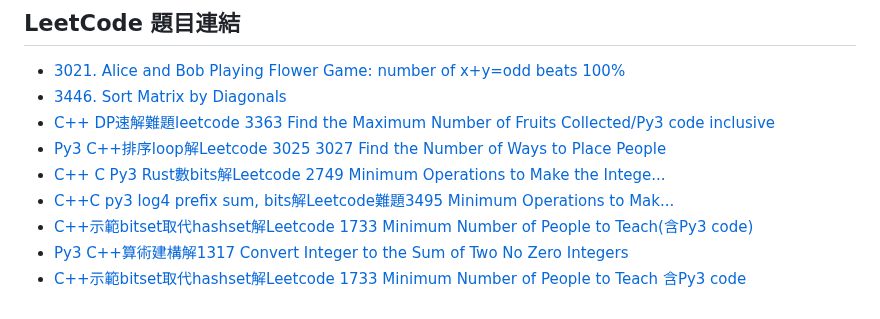
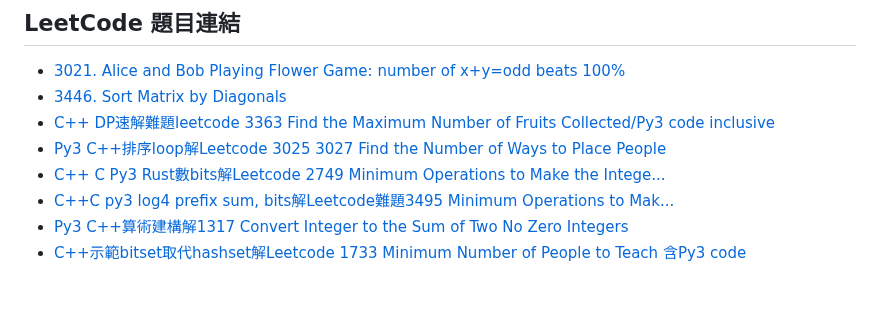
Before and after one commit to anwendeng/Leetcode, a Markdown page: docs/index.md, the part around the change. Rendered like a GitHub page.

Commit message:
Update index.md
Signed-off-by: anwendeng <31466347+anwendeng@users.noreply.github.com>

```diff
--- a/docs/index.md
+++ b/docs/index.md
@@ -75,6 +75,5 @@ layout: default
 - [Py3 C++排序loop解Leetcode 3025 3027 Find the Number of Ways to Place People](https://anwendeng.blogspot.com/2025/09/py3-cloopleetcode-3025-3027-find-number.html)
 - [C++ C Py3 Rust數bits解Leetcode 2749 Minimum Operations to Make the Intege...](https://anwendeng.blogspot.com/2025/09/c-c-py3-rustbitsleetcode-2749-minimum.html)
 - [C++C py3 log4 prefix sum, bits解Leetcode難題3495 Minimum Operations to Mak...](https://anwendeng.blogspot.com/2025/09/cc-py3-log4-prefix-sum-bitsleetcode3495.html)
-- [C++示範bitset取代hashset解Leetcode 1733 Minimum Number of People to Teach(含Py3 code)](https://anwendeng.blogspot.com/2025/09/cbitsethashsetleetcode-1733-minimum.html)
 - [Py3 C++算術建構解1317 Convert Integer to the Sum of Two No Zero Integers](https://anwendeng.blogspot.com/2025/09/py3-c1317-convert-integer-to-sum-of-two.html)
 - [C++示範bitset取代hashset解Leetcode 1733 Minimum Number of People to Teach 含Py3 code](https://anwendeng.blogspot.com/2025/09/cbitsethashsetleetcode-1733-minimum.html)
```
